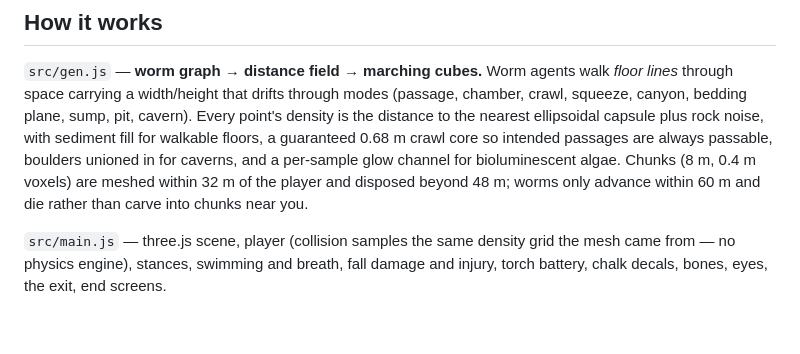
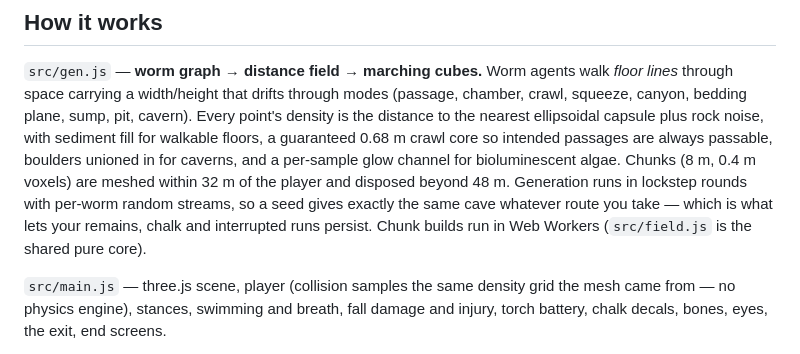
Before and after one commit to AbdullahAhmed/claustrophobia, a Markdown page: README.md, the part around the change. GitHub-like rendering; blank space fills up the shorter version.

Commit message:
README: generation is deterministic now

```diff
--- a/README.md
+++ b/README.md
@@ -34,7 +34,9 @@ width/height that drifts through modes (passage, chamber, crawl, squeeze, canyon
 Every point's density is the distance to the nearest ellipsoidal capsule plus rock noise, with sediment fill for walkable
 floors, a guaranteed 0.68 m crawl core so intended passages are always passable, boulders unioned in for caverns, and a
 per-sample glow channel for bioluminescent algae. Chunks (8 m, 0.4 m voxels) are meshed within 32 m of the player and
-disposed beyond 48 m; worms only advance within 60 m and die rather than carve into chunks near you.
+disposed beyond 48 m. Generation runs in lockstep rounds with per-worm random streams, so a seed gives exactly the same
+cave whatever route you take — which is what lets your remains, chalk and interrupted runs persist. Chunk builds run in
+Web Workers (`src/field.js` is the shared pure core).
 
 `src/main.js` — three.js scene, player (collision samples the same density grid the mesh came from — no physics engine),
 stances, swimming and breath, fall damage and injury, torch battery, chalk decals, bones, eyes, the exit, end screens.
```
